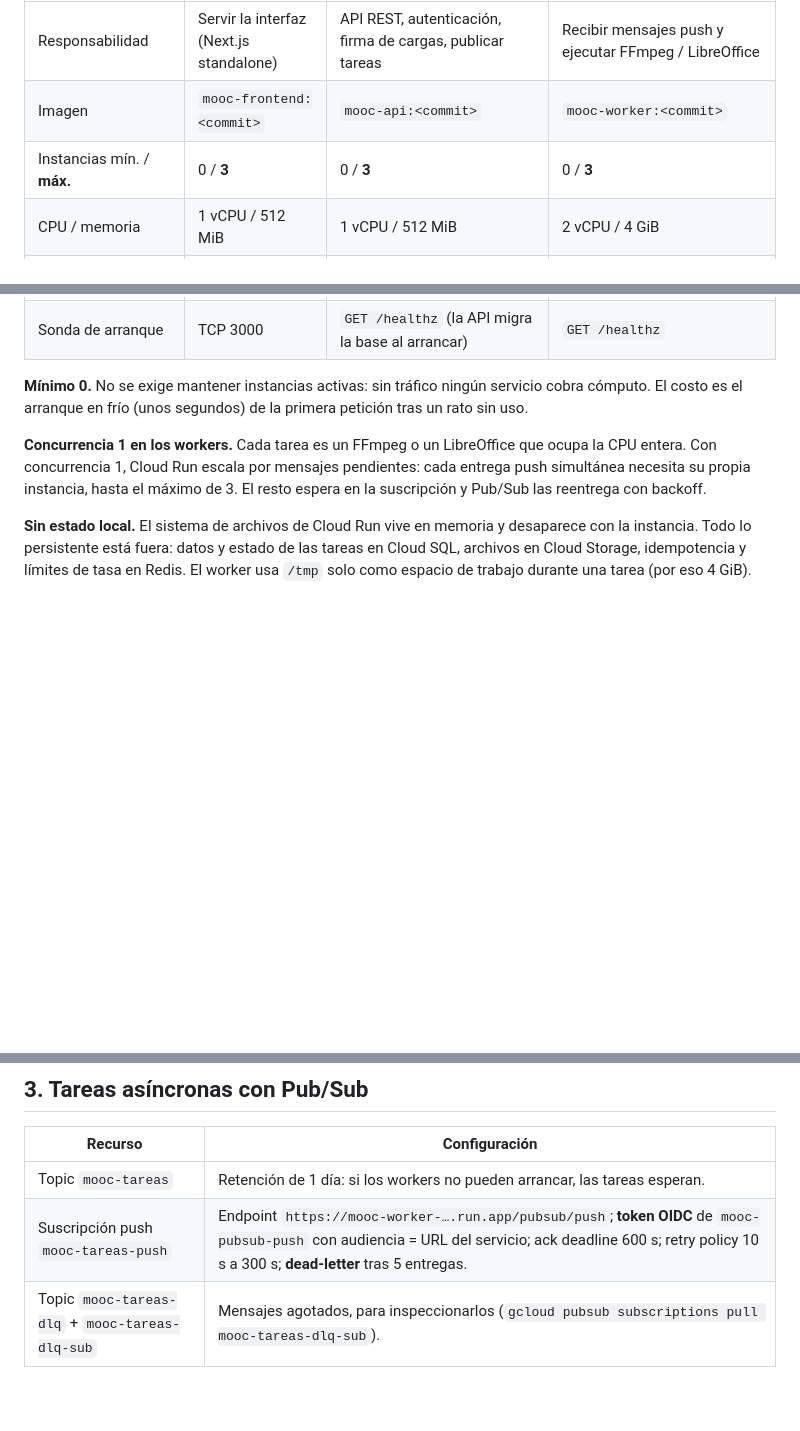
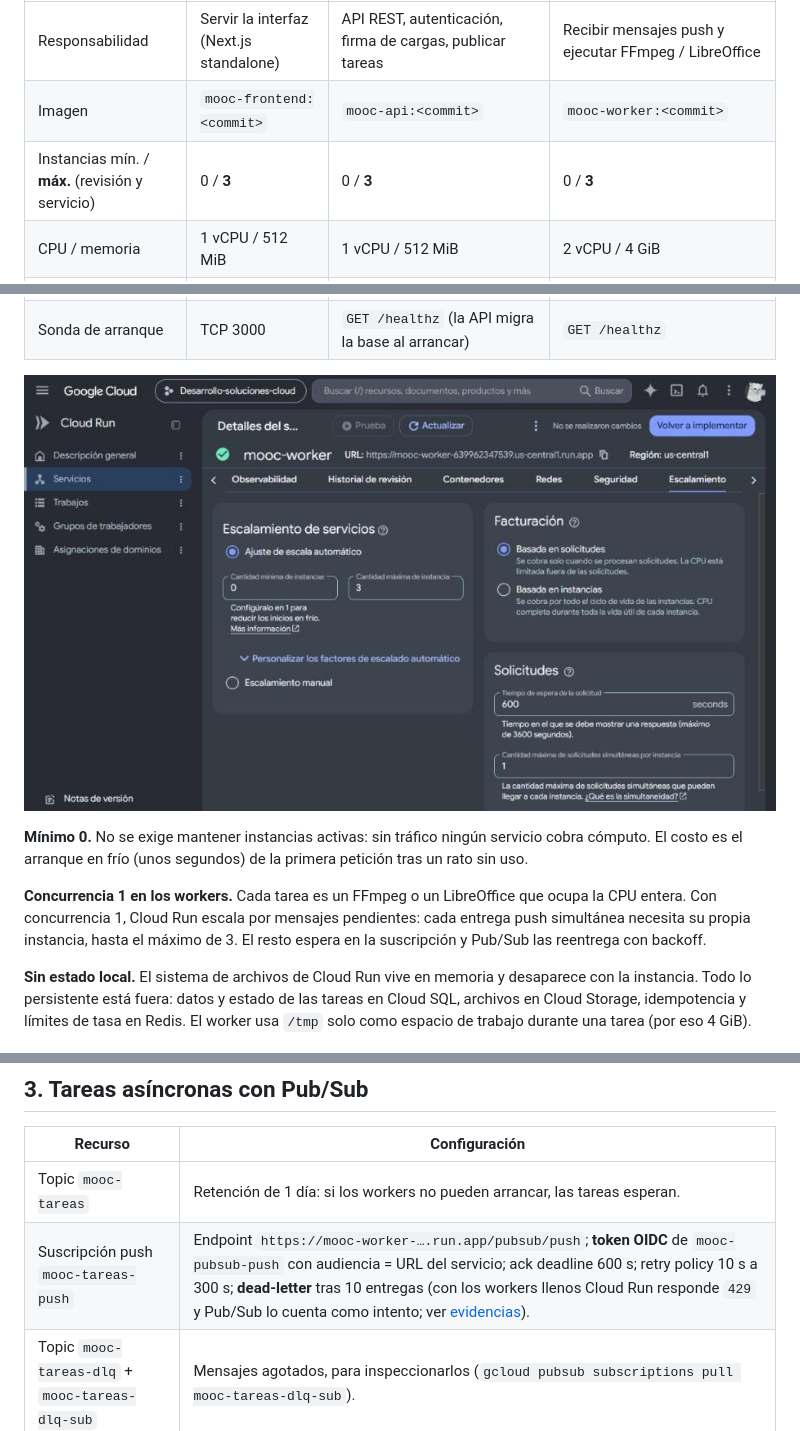
Before and after one commit to DES-SOLUCIONES-CLOUD/proyecto-1, a Markdown page: docs/entrega4/README.md, 3 parts joined by grey strips. Drawn GitHub-style; pictures changed too: docs/entrega4/evidencias/08-consola-worker-max-3.jpg (added); blank space fills up the shorter version.

```diff
--- a/docs/entrega4/README.md
+++ b/docs/entrega4/README.md
@@ -61,7 +62,7 @@ que 3.
 |---|---|---|---|
 | Responsabilidad | Servir la interfaz (Next.js standalone) | API REST, autenticación, firma de cargas, publicar tareas | Recibir mensajes push y ejecutar FFmpeg / LibreOffice |
 | Imagen | `mooc-frontend:<commit>` | `mooc-api:<commit>` | `mooc-worker:<commit>` |
-| Instancias mín. / **máx.** | 0 / **3** | 0 / **3** | 0 / **3** |
+| Instancias mín. / **máx.** (revisión y servicio) | 0 / **3** | 0 / **3** | 0 / **3** |
 | CPU / memoria | 1 vCPU / 512 MiB | 1 vCPU / 512 MiB | 2 vCPU / 4 GiB |
 | Concurrencia (peticiones por instancia) | 80 | 80 | **1** (una tarea por instancia) |
 | Tiempo máximo de solicitud | 60 s | 600 s (confirmar una carga verifica el archivo entero) | 600 s (= ack deadline) |
@@ -71,6 +72,8 @@ que 3.
 | Cuenta de servicio | `mooc-frontend` (sin roles) | `mooc-web` | `mooc-worker` |
 | Red de salida | Internet | Direct VPC egress, subred `mooc-api`, `PRIVATE_RANGES_ONLY` | Direct VPC egress, subred `mooc-workers`, `PRIVATE_RANGES_ONLY` |
 | Sonda de arranque | TCP 3000 | `GET /healthz` (la API migra la base al arrancar) | `GET /healthz` |
+
+![Escalamiento del servicio de workers en la consola](evidencias/08-consola-worker-max-3.jpg)
 
 **Mínimo 0.** No se exige mantener instancias activas: sin tráfico ningún
 servicio cobra cómputo. El costo es el arranque en frío (unos segundos) de la
@@ -93,7 +96,7 @@ una tarea (por eso 4 GiB).
 | Recurso | Configuración |
 |---|---|
 | Topic `mooc-tareas` | Retención de 1 día: si los workers no pueden arrancar, las tareas esperan. |
-| Suscripción push `mooc-tareas-push` | Endpoint `https://mooc-worker-….run.app/pubsub/push`; **token OIDC** de `mooc-pubsub-push` con audiencia = URL del servicio; ack deadline 600 s; retry policy 10 s a 300 s; **dead-letter** tras 5 entregas. |
+| Suscripción push `mooc-tareas-push` | Endpoint `https://mooc-worker-….run.app/pubsub/push`; **token OIDC** de `mooc-pubsub-push` con audiencia = URL del servicio; ack deadline 600 s; retry policy 10 s a 300 s; **dead-letter** tras 10 entregas (con los workers llenos Cloud Run responde `429` y Pub/Sub lo cuenta como intento; ver [evidencias](evidencias.md)). |
 | Topic `mooc-tareas-dlq` + `mooc-tareas-dlq-sub` | Mensajes agotados, para inspeccionarlos (`gcloud pubsub subscriptions pull mooc-tareas-dlq-sub`). |
 
 **Recorrido de una tarea** (código en
```
Also changed, not shown: other parts of docs/entrega4/README.md (+4 -2 lines), README.md (+9 -1 lines), docs/entrega4/evidencias.md (added, +155 -0 lines), docs/entrega4/arquitectura.png, docs/entrega4/evidencias/00-frontend-cloud-run.jpg (added), 1 other file.
